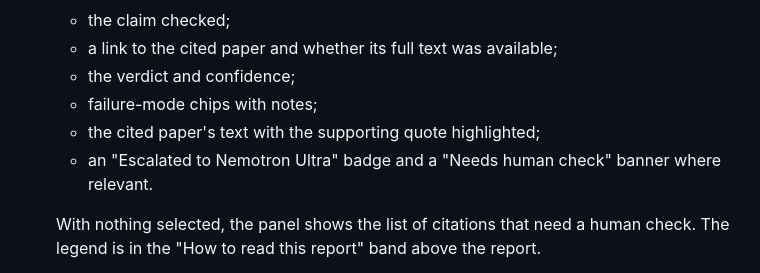
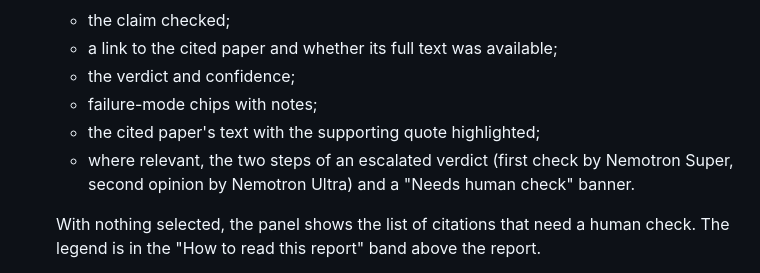
Before and after one commit to ishprasad/Citation-Checker, a Markdown page: README.md, the part around the change. Drawn GitHub-style.

Commit message:
README: describe escalation as the two-step trail the UI shows
Co-Authored-By: Claude Opus 5.5 <noreply@anthropic.com>

```diff
--- a/README.md
+++ b/README.md
@@ -230,7 +230,7 @@ The UI is plain HTML, CSS and JavaScript, with no build step and no CDN. Run `uv
   - the verdict and confidence;
   - failure-mode chips with notes;
   - the cited paper's text with the supporting quote highlighted;
-  - an "Escalated to Nemotron Ultra" badge and a "Needs human check" banner where relevant.
+  - where relevant, the two steps of an escalated verdict (first check by Nemotron Super, second opinion by Nemotron Ultra) and a "Needs human check" banner.
 
   With nothing selected, the panel shows the list of citations that need a human check. The legend is in the "How to read this report" band above the report.
 - **Top bar and filters.** Verdict counts double as filters, next to a "Show only human-check issues" toggle. The top bar has a search box (over sentences, claims, reference titles and explanations) and "Go to next human-check issue" (or press `j`). Export gives Markdown or JSON. A cost panel shows tokens and estimated cost per model, plus how many verdicts needed the large model.
```
